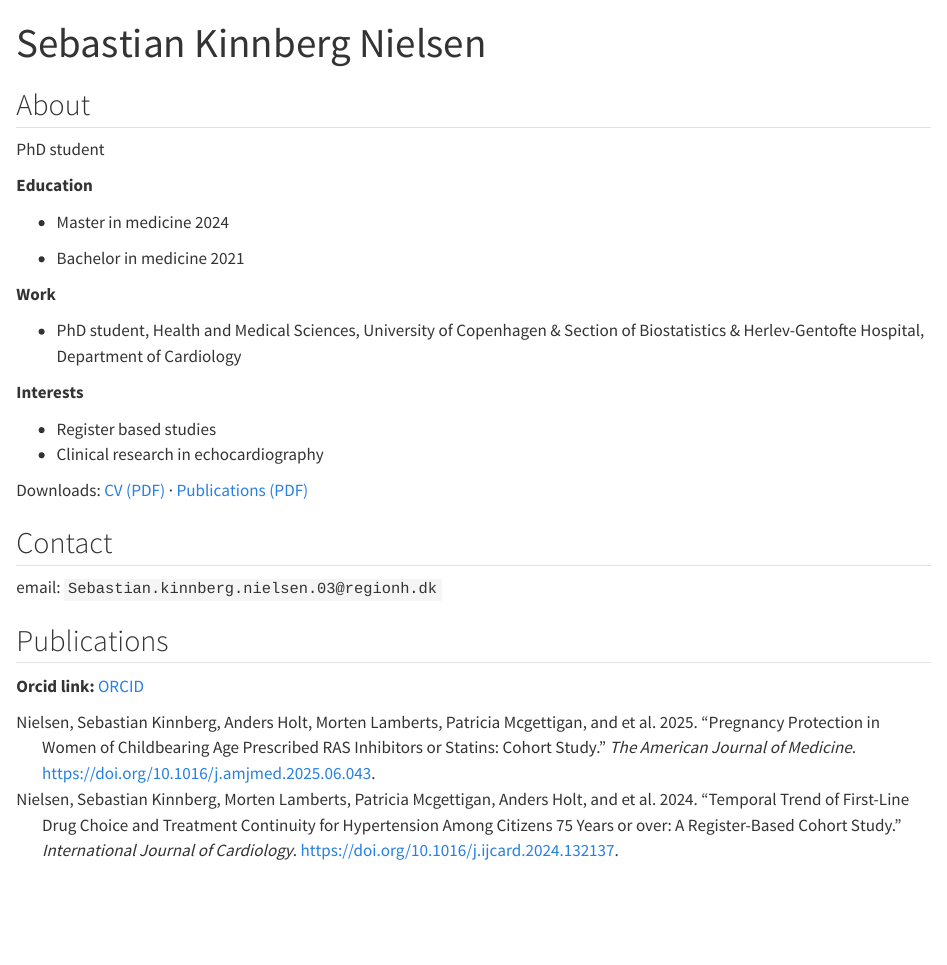
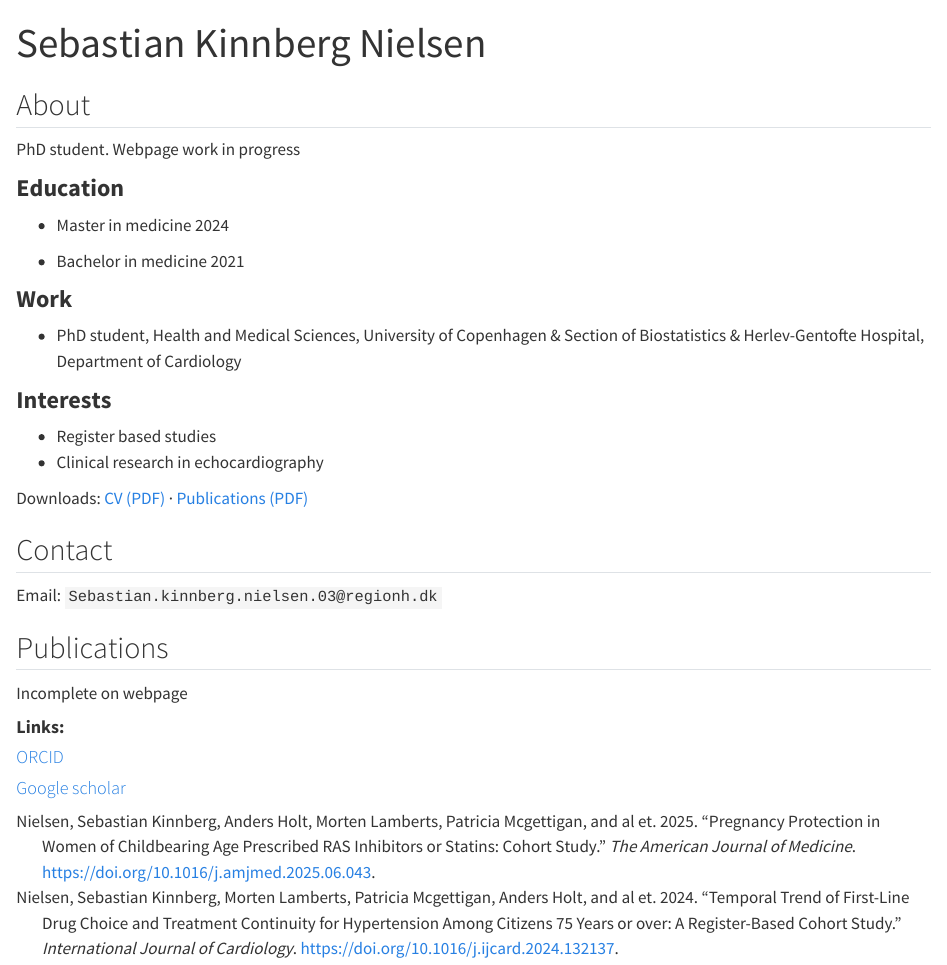
Before and after one commit to SebastianKN1998/seb-egen-hjemmeside, a Quarto document (index.qmd): the page in a window 1100 px wide, from its top. Rendered offline with R 4.5, knitr and Pandoc in place of Quarto, with nearby package versions.

Commit message:
Add files via upload
minor typos n stuff

```diff
--- a/index.qmd
+++ b/index.qmd
@@ -11,19 +11,19 @@ nocite: |
 
 ## About {#about}
 
-PhD student
+PhD student. Webpage work in progress
 
-**Education**
+### **Education**
 
 -   Master in medicine 2024
 
 -   Bachelor in medicine 2021
 
-**Work**
+### **Work**
 
 -   PhD student, Health and Medical Sciences, University of Copenhagen & Section of Biostatistics & Herlev-Gentofte Hospital, Department of Cardiology
 
-**Interests**
+### **Interests**
 
 -   Register based studies
 -   Clinical research in echocardiography
@@ -32,11 +32,17 @@ Downloads: [CV (PDF)](files/cv.pdf){target="_blank"} · [Publications (PDF)](fil
 
 ## Contact
 
-email: `Sebastian.kinnberg.nielsen.03@regionh.dk`
+Email: `Sebastian.kinnberg.nielsen.03@regionh.dk`
 
 ## Publications {#mypub}
 
-**Orcid link:** [ORCID](https://orcid.org/0000-0002-3157-8468)\
+Incomplete on webpage
+
+#### **Links:**
+
+#### [ORCID](https://orcid.org/0000-0002-3157-8468)
+
+#### [Google scholar](https://scholar.google.com/citations?user=G7NKxcIAAAAJ&hl=en)
 
 ::: {#refs}
 :::
```
Also changed, not shown: pubs.bib (+2 -2 lines), 3 other files.
